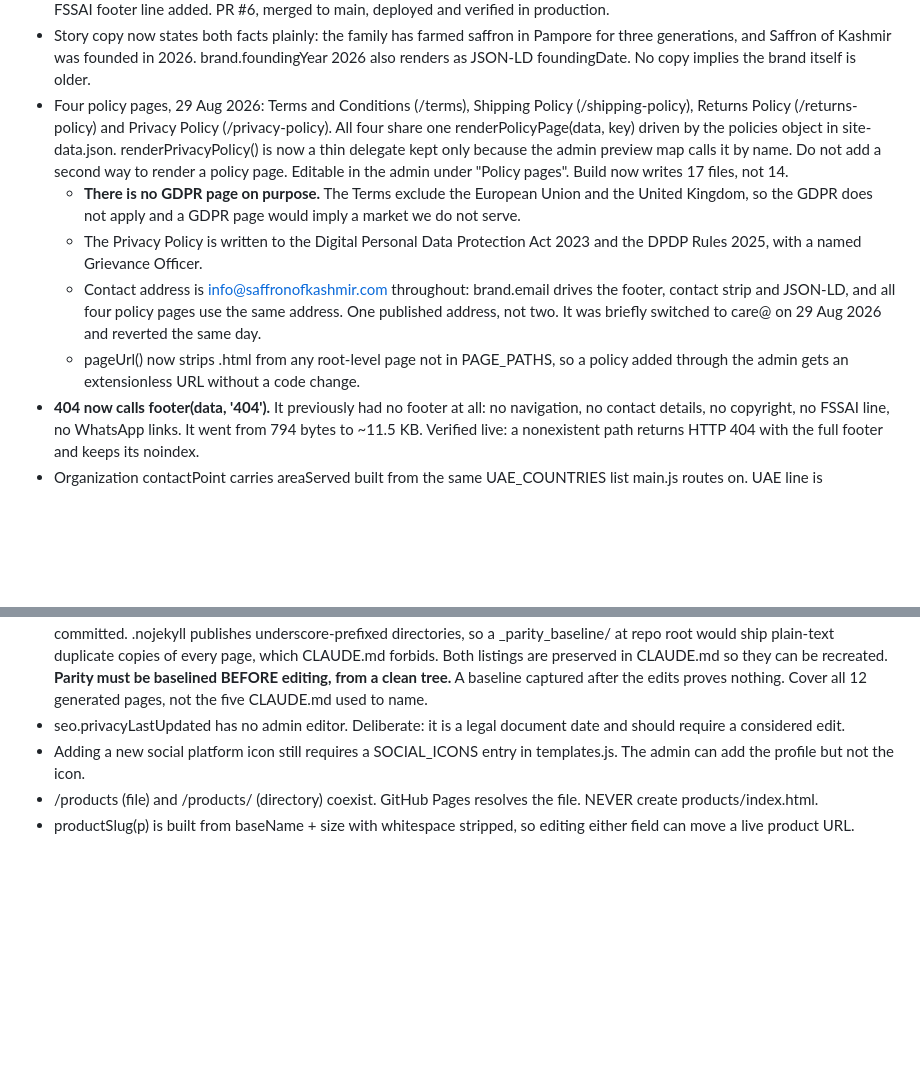
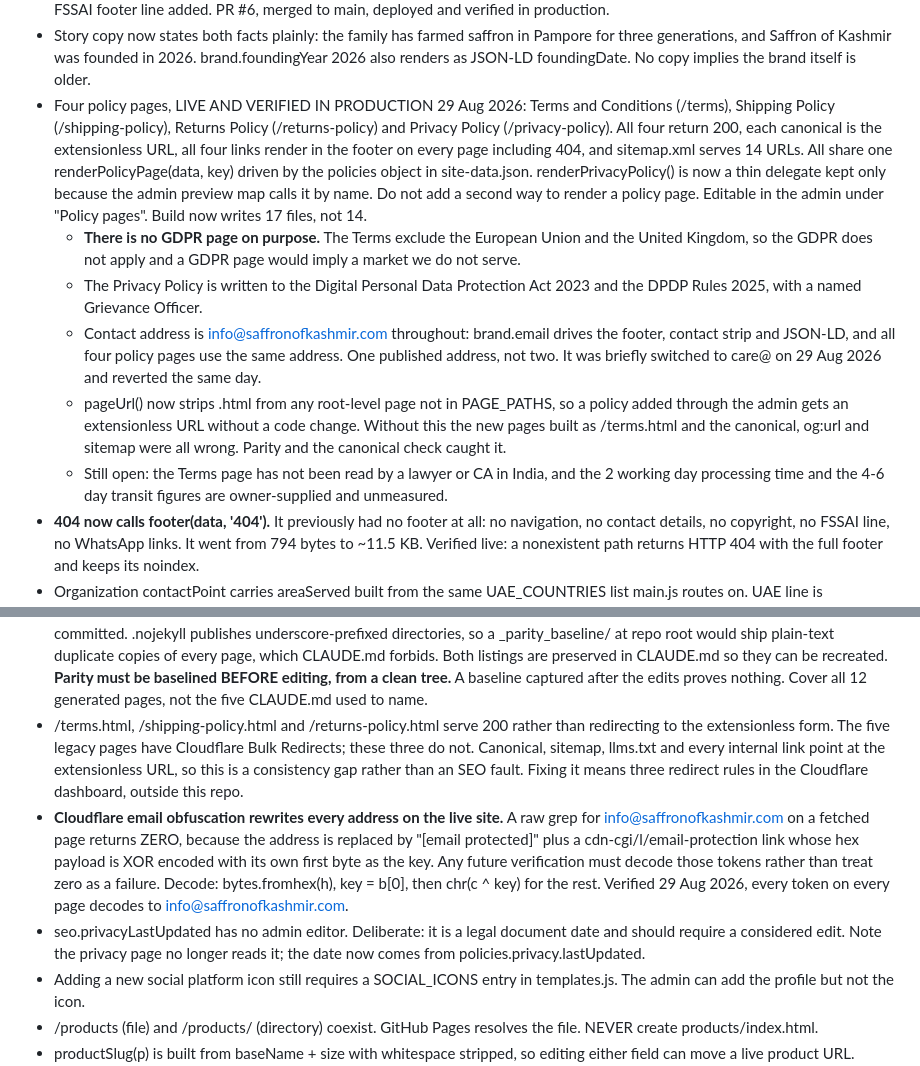
Before and after one commit to zeeshan-shaheen/saffronofkashmir, a Markdown page: docs/RESUME.md, 2 parts joined by grey strips. Rendered like a GitHub page; blank space fills up the shorter version.

Commit message:
docs: policy pages live, record redirect gap and email obfuscation

```diff
--- a/docs/RESUME.md
+++ b/docs/RESUME.md
@@ -124,9 +124,12 @@ nothing visibly breaks.
   saffron in Pampore for three generations, and Saffron of Kashmir
   was founded in 2026. brand.foundingYear 2026 also renders as
   JSON-LD foundingDate. No copy implies the brand itself is older.
-- Four policy pages, 29 Aug 2026: Terms and Conditions (/terms),
-  Shipping Policy (/shipping-policy), Returns Policy
-  (/returns-policy) and Privacy Policy (/privacy-policy). All four
+- Four policy pages, LIVE AND VERIFIED IN PRODUCTION 29 Aug 2026:
+  Terms and Conditions (/terms), Shipping Policy
+  (/shipping-policy), Returns Policy (/returns-policy) and Privacy
+  Policy (/privacy-policy). All four return 200, each canonical is
+  the extensionless URL, all four links render in the footer on
+  every page including 404, and sitemap.xml serves 14 URLs. All
   share one renderPolicyPage(data, key) driven by the policies
   object in site-data.json. renderPrivacyPolicy() is now a thin
   delegate kept only because the admin preview map calls it by name.
@@ -146,7 +149,12 @@ nothing visibly breaks.
     reverted the same day.
   - pageUrl() now strips .html from any root-level page not in
     PAGE_PATHS, so a policy added through the admin gets an
-    extensionless URL without a code change.
+    extensionless URL without a code change. Without this the new
+    pages built as /terms.html and the canonical, og:url and sitemap
+    were all wrong. Parity and the canonical check caught it.
+  - Still open: the Terms page has not been read by a lawyer or CA
+    in India, and the 2 working day processing time and the 4-6 day
+    transit figures are owner-supplied and unmeasured.
 - **404 now calls footer(data, '404').** It previously had no footer
   at all: no navigation, no contact details, no copyright, no FSSAI
   line, no WhatsApp links. It went from 794 bytes to ~11.5 KB.
@@ -284,8 +292,26 @@ nothing visibly breaks.
   **Parity must be baselined BEFORE editing, from a clean tree.** A
   baseline captured after the edits proves nothing. Cover all 12
   generated pages, not the five CLAUDE.md used to name.
+- /terms.html, /shipping-policy.html and /returns-policy.html serve
+  200 rather than redirecting to the extensionless form. The five
+  legacy pages have Cloudflare Bulk Redirects; these three do not.
+  Canonical, sitemap, llms.txt and every internal link point at the
+  extensionless URL, so this is a consistency gap rather than an SEO
+  fault. Fixing it means three redirect rules in the Cloudflare
+  dashboard, outside this repo.
+- **Cloudflare email obfuscation rewrites every address on the live
+  site.** A raw grep for info@saffronofkashmir.com on a fetched page
+  returns ZERO, because the address is replaced by
+  "[email protected]" plus a cdn-cgi/l/email-protection link whose
+  hex payload is XOR encoded with its own first byte as the key. Any
+  future verification must decode those tokens rather than treat
+  zero as a failure. Decode: bytes.fromhex(h), key = b[0], then
+  chr(c ^ key) for the rest. Verified 29 Aug 2026, every token on
+  every page decodes to info@saffronofkashmir.com.
 - seo.privacyLastUpdated has no admin editor. Deliberate: it is a
-  legal document date and should require a considered edit.
+  legal document date and should require a considered edit. Note the
+  privacy page no longer reads it; the date now comes from
+  policies.privacy.lastUpdated.
 - Adding a new social platform icon still requires a SOCIAL_ICONS
   entry in templates.js. The admin can add the profile but not the
   icon.
```
